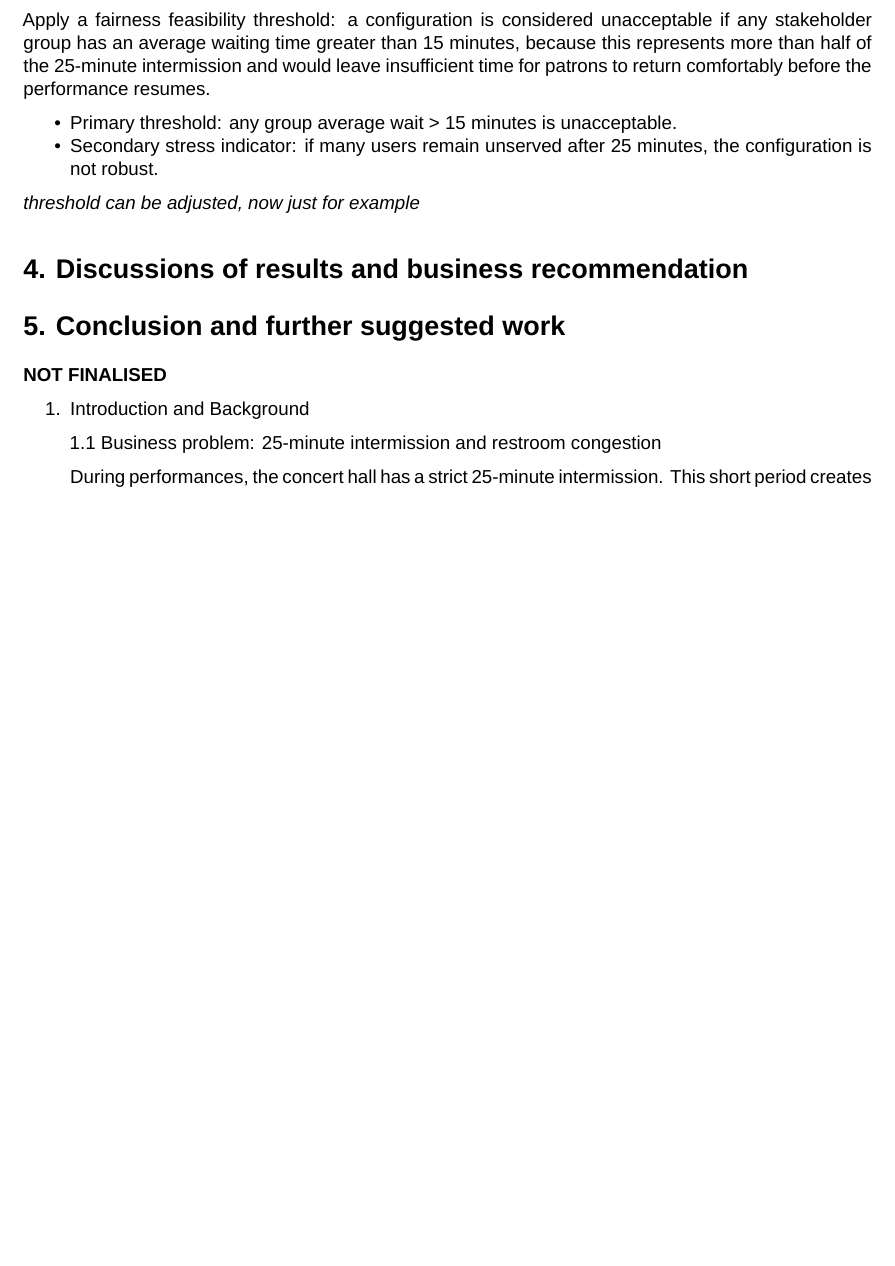
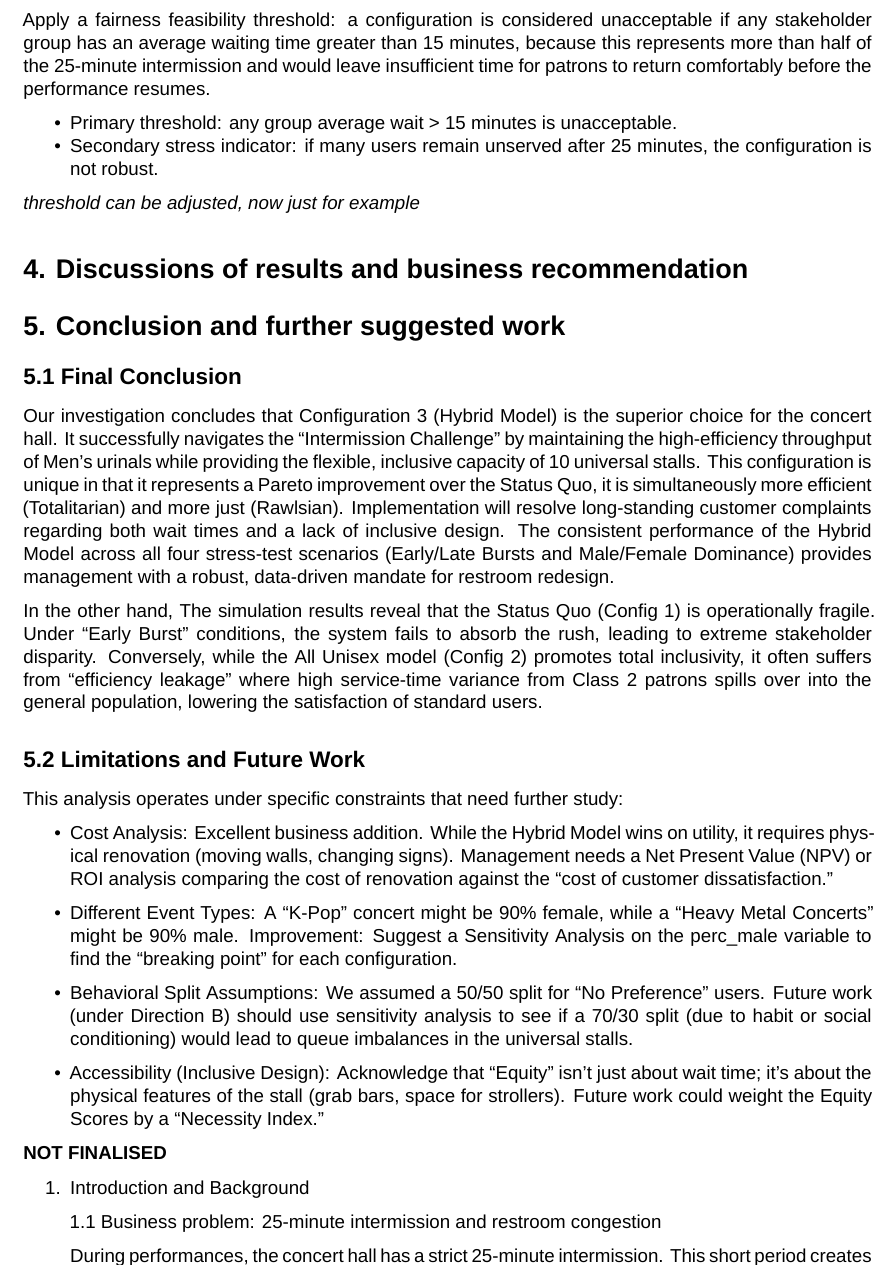
Before and after one commit to NutchanokS/Group7_DMB, a Quarto document (assignment_2_Group7.qmd): part of page 18 of 49 before the commit and part of page 18 of 50 after it, cut so that both start at the same text, the shorter picture padded with empty space. Rendered offline with R 4.5, knitr and Pandoc in place of Quarto, then LaTeX, with nearby package versions; a font, style sheet, LaTeX package, included part or bibliography that could not be used is replaced or left out.

Commit message:
draft section 5

```diff
--- a/assignment_2_Group7.qmd
+++ b/assignment_2_Group7.qmd
@@ -561,6 +561,21 @@ Apply a fairness feasibility threshold: a configuration is considered unacceptab
 # 4. Discussions of results and business recommendation
 
 # 5. Conclusion and further suggested work
+## 5.1 Final Conclusion
+Our investigation concludes that Configuration 3 (Hybrid Model) is the superior choice for the concert hall. It successfully navigates the "Intermission Challenge" by maintaining the high-efficiency throughput of Men’s urinals while providing the flexible, inclusive capacity of 10 universal stalls. This configuration is unique in that it represents a Pareto improvement over the Status Quo, it is simultaneously more efficient (Totalitarian) and more just (Rawlsian). Implementation will resolve long-standing customer complaints regarding both wait times and a lack of inclusive design. The consistent performance of the Hybrid Model across all four stress-test scenarios (Early/Late Bursts and Male/Female Dominance) provides management with a robust, data-driven mandate for restroom redesign.
+
+In the other hand, The simulation results reveal that the Status Quo (Config 1) is operationally fragile. Under "Early Burst" conditions, the system fails to absorb the rush, leading to extreme stakeholder disparity. Conversely, while the All Unisex model (Config 2) promotes total inclusivity, it often suffers from "efficiency leakage" where high service-time variance from Class 2 patrons spills over into the general population, lowering the satisfaction of standard users.
+
+## 5.2 Limitations and Future Work
+This analysis operates under specific constraints that need further study:
+
+- Cost Analysis: Excellent business addition. While the Hybrid Model wins on utility, it requires physical renovation (moving walls, changing signs). Management needs a Net Present Value (NPV) or ROI analysis comparing the cost of renovation against the "cost of customer dissatisfaction."
+
+- Different Event Types: A "K-Pop" concert might be 90% female, while a "Heavy Metal Concerts" might be 90% male. Improvement: Suggest a Sensitivity Analysis on the perc_male variable to find the "breaking point" for each configuration.
+
+- Behavioral Split Assumptions: We assumed a 50/50 split for "No Preference" users. Future work (under Direction B) should use sensitivity analysis to see if a 70/30 split (due to habit or social conditioning) would lead to queue imbalances in the universal stalls.
+
+- Accessibility (Inclusive Design): Acknowledge that "Equity" isn't just about wait time; it's about the physical features of the stall (grab bars, space for strollers). Future work could weight the Equity Scores by a "Necessity Index."
 
 **NOT FINALISED**
 
```
